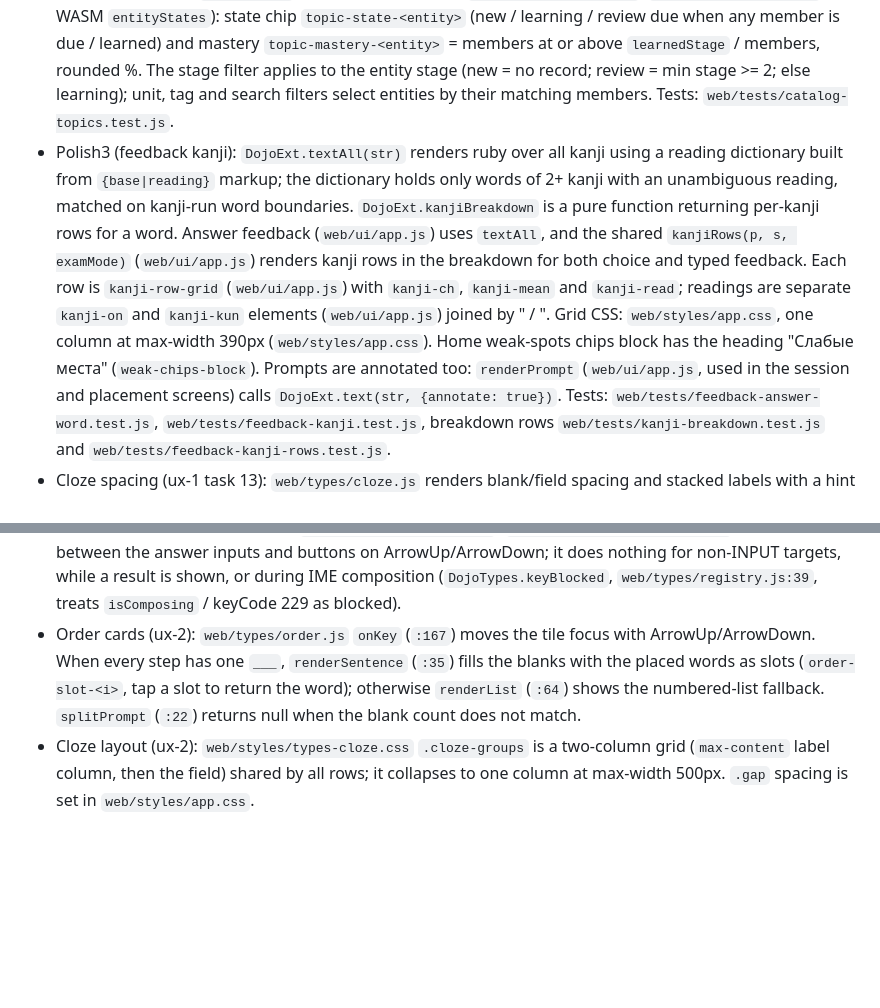
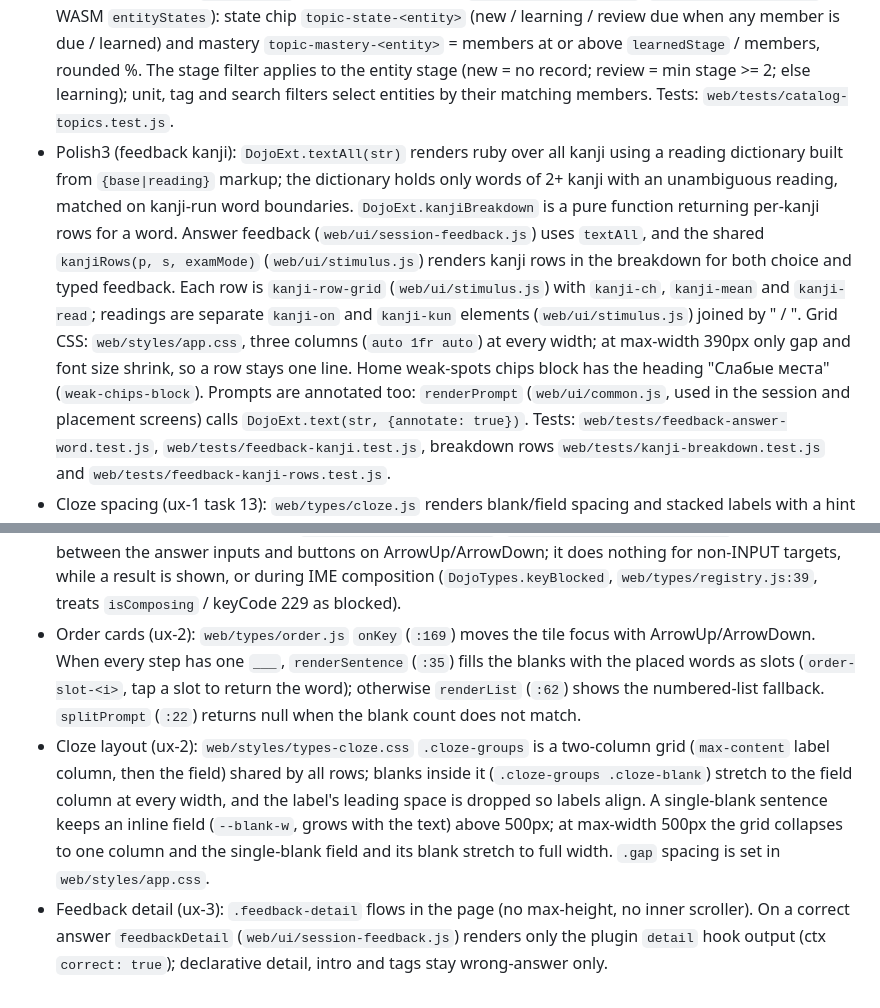
Before and after one commit to Camarent/dojo-kit, a Markdown page: docs/modules/web.md, 2 parts joined by grey strips. Rendered like a GitHub page; blank space fills up the shorter version.

Commit message:
docs(web): document ctx.feedback and ctx.correct, fix web and crates module anchors
Co-Authored-By: Claude Sonnet 5.5 <noreply@anthropic.com>

```diff
--- a/docs/modules/web.md
+++ b/docs/modules/web.md
@@ -146,7 +146,7 @@ Single-page app that runs a course in the browser. Grading, scheduling, merge an
 - Used by: `dojo build` (inlines these files into `dist/<course>/index.html`); `tests/wasm-smoke.js` and `web/tests/*` for checks.
 - Intro cards (engine; UI in `SessionScreen` and `CatalogScreen`, see above): `content.intros` by entity; `session.introFor(item)` returns the card for a daily session when `course.introNew`, the entity has no record and `doc.intros[entity]` is not set (the whole entity is checked, so a second item of the same entity never re-triggers); `session.markIntroSeen(entity)` writes `doc.intros[entity]` once (no record, no new allowance). `DojoExt.registerIntro(fn(intro, item, ctx))` / `DojoExt.intro(...)` and `DojoExt.registerVoiceRank(fn(voice, role))` / `DojoExt.voiceRank(...)`; `DojoSession.tagInfo(course, tag)` -> `{label, internal}`. `storage.js` reset clears `intros`. Tests: `web/tests/intro-card.test.js`, `web/tests/speech.test.js`.
 - Catalog is topics-only: there is no Items/Topics toggle, no `catalog-mode` / `mode-items` element and no persisted catalog mode (`web/tests/catalog-no-items.test.js`). Topic rows (`topic-<entity>`) group matching items by `item.entity` (default item id) using `engine.entityStates()` (`web/session/counts.js`, WASM `entityStates`): state chip `topic-state-<entity>` (new / learning / review due when any member is due / learned) and mastery `topic-mastery-<entity>` = members at or above `learnedStage` / members, rounded %. The stage filter applies to the entity stage (new = no record; review = min stage >= 2; else learning); unit, tag and search filters select entities by their matching members. Tests: `web/tests/catalog-topics.test.js`.
-- Polish3 (feedback kanji): `DojoExt.textAll(str)` renders ruby over all kanji using a reading dictionary built from `{base|reading}` markup; the dictionary holds only words of 2+ kanji with an unambiguous reading, matched on kanji-run word boundaries. `DojoExt.kanjiBreakdown` is a pure function returning per-kanji rows for a word. Answer feedback (`web/ui/app.js`) uses `textAll`, and the shared `kanjiRows(p, s, examMode)` (`web/ui/app.js`) renders kanji rows in the breakdown for both choice and typed feedback. Each row is `kanji-row-grid` (`web/ui/app.js`) with `kanji-ch`, `kanji-mean` and `kanji-read`; readings are separate `kanji-on` and `kanji-kun` elements (`web/ui/app.js`) joined by " / ". Grid CSS: `web/styles/app.css`, one column at max-width 390px (`web/styles/app.css`). Home weak-spots chips block has the heading "Слабые места" (`weak-chips-block`). Prompts are annotated too: `renderPrompt` (`web/ui/app.js`, used in the session and placement screens) calls `DojoExt.text(str, {annotate: true})`.
+- Polish3 (feedback kanji): `DojoExt.textAll(str)` renders ruby over all kanji using a reading dictionary built from `{base|reading}` markup; the dictionary holds only words of 2+ kanji with an unambiguous reading, matched on kanji-run word boundaries. `DojoExt.kanjiBreakdown` is a pure function returning per-kanji rows for a word. Answer feedback (`web/ui/session-feedback.js`) uses `textAll`, and the shared `kanjiRows(p, s, examMode)` (`web/ui/stimulus.js`) renders kanji rows in the breakdown for both choice and typed feedback. Each row is `kanji-row-grid` (`web/ui/stimulus.js`) with `kanji-ch`, `kanji-mean` and `kanji-read`; readings are separate `kanji-on` and `kanji-kun` elements (`web/ui/stimulus.js`) joined by " / ". Grid CSS: `web/styles/app.css`, three columns (`auto 1fr auto`) at every width; at max-width 390px only gap and font size shrink, so a row stays one line. Home weak-spots chips block has the heading "Слабые места" (`weak-chips-block`). Prompts are annotated too: `renderPrompt` (`web/ui/common.js`, used in the session and placement screens) calls `DojoExt.text(str, {annotate: true})`.
 Tests: `web/tests/feedback-answer-word.test.js`, `web/tests/feedback-kanji.test.js`, breakdown rows `web/tests/kanji-breakdown.test.js` and `web/tests/feedback-kanji-rows.test.js`.
 - Cloze spacing (ux-1 task 13): `web/types/cloze.js` renders blank/field spacing and stacked labels with a hint line; CSS in `web/styles/types-cloze.css`. Tests: `web/tests/cloze-spacing.test.js`, `web/tests/type-cloze.test.js`.
 - Settings rows (ux-1 task 8): `unitSettingsSummary` (`web/ui/app.js`) and `groupSettingsSummary` join only non-empty parts with ", " and return "" when all values come from the course default; the row then renders no summary span. Row title and summary wrap (no ellipsis, no nowrap). Section headings `settings.unitSettings` / `settings.groupSettings` read "По разделам" / "По группам" (en "By unit" / "By group"). Tests: `web/tests/settings-rows.test.js`.
@@ -160,5 +160,6 @@ Tests: `web/tests/feedback-answer-word.test.js`, `web/tests/feedback-kanji.test.
 - Form field names (ux-1 task 20): the catalog search input, group "random"/"only tags" checkboxes in `web/ui/app.js`, and the `gap.js`/`numeric.js` (`answer`) and `cloze.js` (`blank-<i>`) inputs carry a `name` attribute; ids and test ids are unchanged. Tests: `web/tests/form-field-names.test.js`.
 - Engine ctx contract (`web/session.js`, `createEngine`): extracted modules in `web/session/*.js` export `create(ctx)`, except `web/session/run-view.js` and `web/session/exam-run.js`, which take `create(ctx, sx)`. `ctx` has plain fields (`dojo`, `store`, `content`, `course`, `items`, `byId`, `introById`, `stimById`, `nav`, `now`, `today`, `random`) and getters for derived state (`groupList`, `groupById`, `unitGroup`, `itemEntities`, `entityMembers`, `scopedMembers`, `scopedEntityOf`, `scopedUnit`, `hasScope`) that must be read at call time, as must `ctx.store.doc`. Cross-module calls go through `ctx.fn.<name>`. Creation order, each result merged into `ctx.fn` via `Object.assign` (`ctx.fn` is frozen after `createEngine`, `web/session.js:229`; keys must be unique across modules): overrides, queues, placementQueue, run, counts, exam. A module may only use at `create` time what earlier modules added; later ones only inside functions called after creation.
 - Session arrow navigation (ux-2): `SessionScreen.onInputNav` (`web/ui/session-screen.js:203`) moves focus between the answer inputs and buttons on ArrowUp/ArrowDown; it does nothing for non-INPUT targets, while a result is shown, or during IME composition (`DojoTypes.keyBlocked`, `web/types/registry.js:39`, treats `isComposing` / keyCode 229 as blocked).
-- Order cards (ux-2): `web/types/order.js` `onKey` (`:167`) moves the tile focus with ArrowUp/ArrowDown. When every step has one `___`, `renderSentence` (`:35`) fills the blanks with the placed words as slots (`order-slot-<i>`, tap a slot to return the word); otherwise `renderList` (`:64`) shows the numbered-list fallback. `splitPrompt` (`:22`) returns null when the blank count does not match.
-- Cloze layout (ux-2): `web/styles/types-cloze.css` `.cloze-groups` is a two-column grid (`max-content` label column, then the field) shared by all rows; it collapses to one column at max-width 500px. `.gap` spacing is set in `web/styles/app.css`.
+- Order cards (ux-2): `web/types/order.js` `onKey` (`:169`) moves the tile focus with ArrowUp/ArrowDown. When every step has one `___`, `renderSentence` (`:35`) fills the blanks with the placed words as slots (`order-slot-<i>`, tap a slot to return the word); otherwise `renderList` (`:62`) shows the numbered-list fallback. `splitPrompt` (`:22`) returns null when the blank count does not match.
+- Cloze layout (ux-2): `web/styles/types-cloze.css` `.cloze-groups` is a two-column grid (`max-content` label column, then the field) shared by all rows; blanks inside it (`.cloze-groups .cloze-blank`) stretch to the field column at every width, and the label's leading space is dropped so labels align. A single-blank sentence keeps an inline field (`--blank-w`, grows with the text) above 500px; at max-width 500px the grid collapses to one column and the single-blank field and its blank stretch to full width. `.gap` spacing is set in `web/styles/app.css`.
+- Feedback detail (ux-3): `.feedback-detail` flows in the page (no max-height, no inner scroller). On a correct answer `feedbackDetail` (`web/ui/session-feedback.js`) renders only the plugin `detail` hook output (ctx `correct: true`); declarative detail, intro and tags stay wrong-answer only.
```
Also changed, not shown: CONTRACT.md (+1 -1 lines), docs/modules/crates.md (+9 -9 lines).
